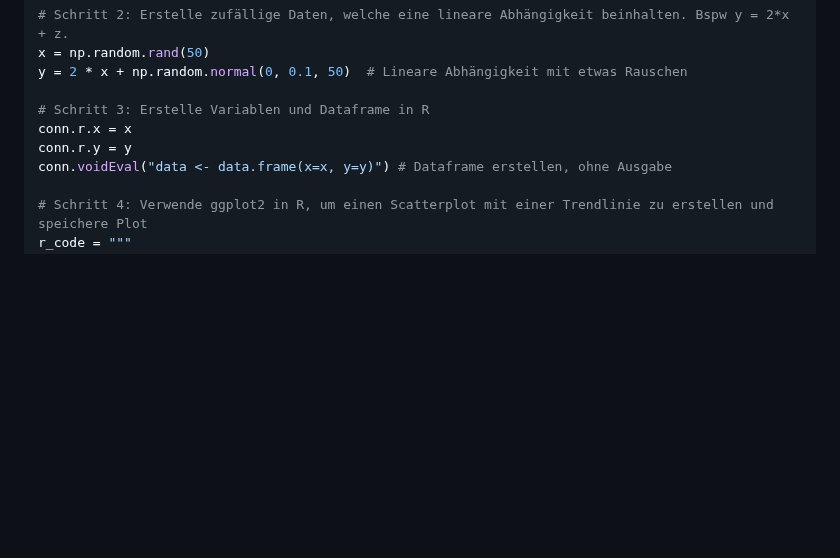
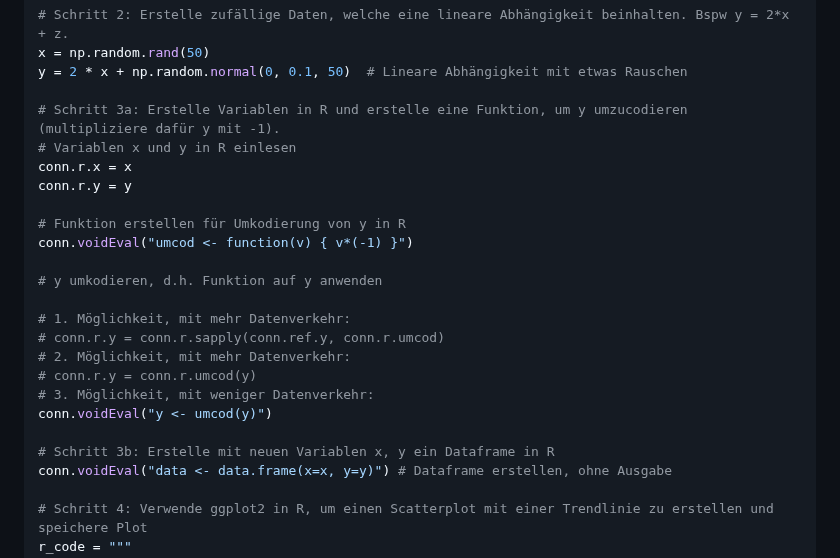
Before and after one commit to ssr-2024/programming_basics, a Markdown page: docs/abschlussbericht_pyRserve/beispiel_loesungen.md, the part around the change. Drawn GitHub-style; blank space fills up the shorter version.

Commit message:
adding example to pyRserve package

```diff
--- a/docs/abschlussbericht_pyRserve/beispiel_loesungen.md
+++ b/docs/abschlussbericht_pyRserve/beispiel_loesungen.md
@@ -14,9 +14,24 @@ conn = pyRserve.connect()
 x = np.random.rand(50)
 y = 2 * x + np.random.normal(0, 0.1, 50)  # Lineare Abhängigkeit mit etwas Rauschen
 
-# Schritt 3: Erstelle Variablen und Dataframe in R
+# Schritt 3a: Erstelle Variablen in R und erstelle eine Funktion, um y umzucodieren (multipliziere dafür y mit -1).
+# Variablen x und y in R einlesen
 conn.r.x = x
 conn.r.y = y
+
+# Funktion erstellen für Umkodierung von y in R
+conn.voidEval("umcod <- function(v) { v*(-1) }")
+
+# y umkodieren, d.h. Funktion auf y anwenden
+
+# 1. Möglichkeit, mit mehr Datenverkehr:
+# conn.r.y = conn.r.sapply(conn.ref.y, conn.r.umcod)
+# 2. Möglichkeit, mit mehr Datenverkehr:
+# conn.r.y = conn.r.umcod(y)
+# 3. Möglichkeit, mit weniger Datenverkehr:
+conn.voidEval("y <- umcod(y)")
+
+# Schritt 3b: Erstelle mit neuen Variablen x, y ein Dataframe in R
 conn.voidEval("data <- data.frame(x=x, y=y)") # Dataframe erstellen, ohne Ausgabe
 
 # Schritt 4: Verwende ggplot2 in R, um einen Scatterplot mit einer Trendlinie zu erstellen und speichere Plot
```
Also changed, not shown: docs/abschlussbericht_pyRserve/pyRserve_bericht.md (+13 -1 lines).
